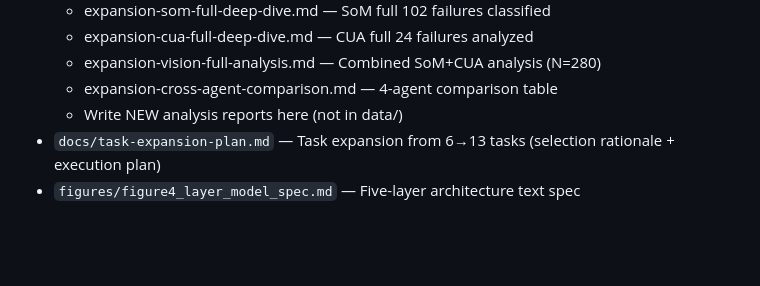
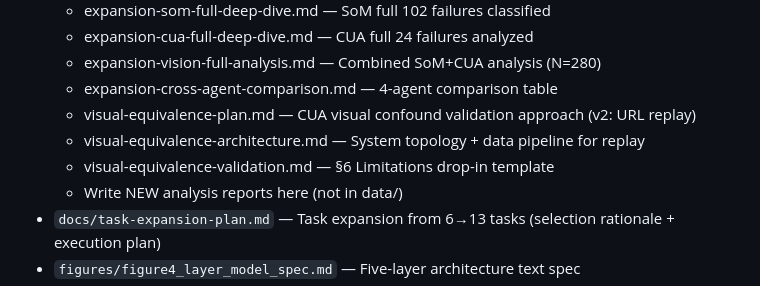
Before and after one commit to Alex-jjh/ai-agent-accessibility, a Markdown page: .kiro/steering/project-context.md, the part around one of its changes. GitHub-like rendering; blank space fills up the shorter version.

```diff
--- a/.kiro/steering/project-context.md
+++ b/.kiro/steering/project-context.md
@@ -601,6 +661,9 @@ scan-a11y-audit/  — Ecological validity audit (axe-core scan of 30+ real websi
   - expansion-cua-full-deep-dive.md — CUA full 24 failures analyzed
   - expansion-vision-full-analysis.md — Combined SoM+CUA analysis (N=280)
   - expansion-cross-agent-comparison.md — 4-agent comparison table
+  - visual-equivalence-plan.md — CUA visual confound validation approach (v2: URL replay)
+  - visual-equivalence-architecture.md — System topology + data pipeline for replay
+  - visual-equivalence-validation.md — §6 Limitations drop-in template
   - Write NEW analysis reports here (not in data/)
 - `docs/task-expansion-plan.md` — Task expansion from 6→13 tasks (selection rationale + execution plan)
 - `figures/figure4_layer_model_spec.md` — Five-layer architecture text spec
```
Also changed, not shown: other parts of .kiro/steering/project-context.md (+60 -0 lines), docs/analysis/visual-equivalence-architecture.md (added, +287 -0 lines).
